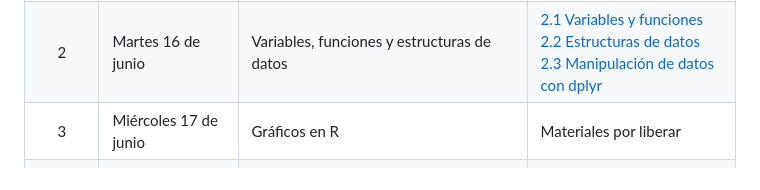
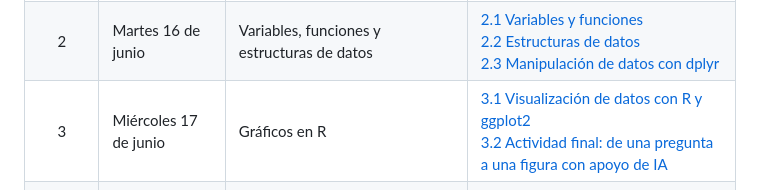
Before and after one commit to NellyJazminPC/Fun-R-transcript, a Markdown page: README.md, the part around the change. Drawn GitHub-style.

Commit message:
update Unidad 3

```diff
--- a/README.md
+++ b/README.md
@@ -92,7 +92,7 @@ Los materiales se liberarán progresivamente. Al inicio de cada sesión se indic
 | :----: | --------------------- | ---------------------------------------------------------- | ---------------------------------------------------------------------------------------------------------------------------------------------------------------------------------------------------------------------------------------------------------------------------- |
 |    1   | Lunes 15 de junio     | Introducción a R y RStudio                                 | [1.1 Introducción a R](doc/Unidad_01/U1_1_Intro_R.md)<br>[1.2 Uso de RStudio](doc/Unidad_01/U1_2_Rstudio.md)<br>[1.3 Generación de proyectos](doc/Unidad_01/U1_3_Gestion_proyectos.md)<br>[1.4 Rutas, abrir y guardar archivos](doc/Unidad_01/U1_4_Leer_guardar_archivos.md) |
 |    2   | Martes 16 de junio    | Variables, funciones y estructuras de datos                | [2.1 Variables y funciones](doc/Unidad_02/U2_1_Intro_var_funciones.md)<br>[2.2 Estructuras de datos](doc/Unidad_02/U2_2_Estructuras_datos.md)<br>[2.3 Manipulación de datos con dplyr](doc/Unidad_02/U2_3_Manipulacion_datos.md)                                             |
-|    3   | Miércoles 17 de junio | Gráficos en R                                              | Materiales por liberar                                                                                                                                                                                                                                                       |
+|    3   | Miércoles 17 de junio | Gráficos en R                                              | [3.1 Visualización de datos con R y ggplot2](doc/Unidad_03/U3_1_Graficos_R.md)<br>[3.2 Actividad final: de una pregunta a una figura con apoyo de IA](doc/Unidad_03/U3_2_Actividad_graficos_IA.md)                                                                        |
 |    4   | Jueves 18 de junio    | Limpieza de datos e introducción a estadística inferencial | Materiales por liberar                                                                                                                                                                                                                                                       |
 |    5   | Viernes 19 de junio   | Modelos estadísticos en R: LM, GLMs y GLMMs                | Materiales por liberar                                                                                                                                                                                                                                                       |
 
```
